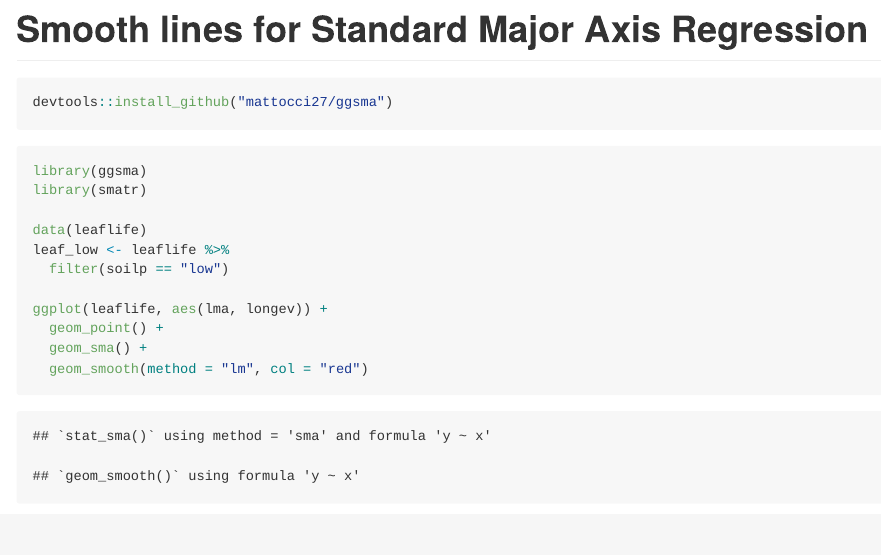
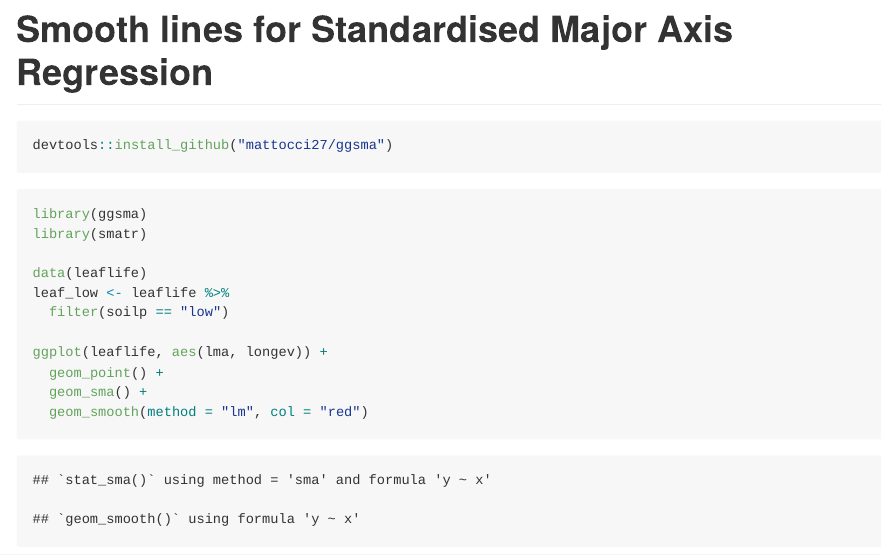
Before and after one commit to mattocci27/ggsma, an R Markdown document (README.Rmd): the page in a window 1100 px wide, from its top. The pictures show the output file README.md that the author committed with the source, drawn offline in the style of GitHub; badge pictures from the web are left out.

Commit message:
standardized

```diff
--- a/README.Rmd
+++ b/README.Rmd
@@ -4,7 +4,7 @@ output:
     pandoc_args: --webtex=https://chart.apis.google.com/chart?cht=tx&chl=
 ---
 
-# Smooth lines for Standard Major Axis Regression
+# Smooth lines for Standardised Major Axis Regression
 
 ![R-CMD-check](https://github.com/mattocci27/ggsma/workflows/R-CMD-check/badge.svg?branch=master)
 
```
Also changed, not shown: README.html, README.md, README_files/figure-gfm/unnamed-chunk-3-1.png.
